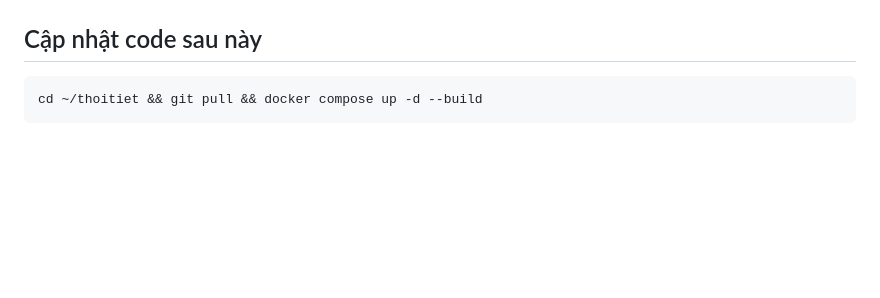
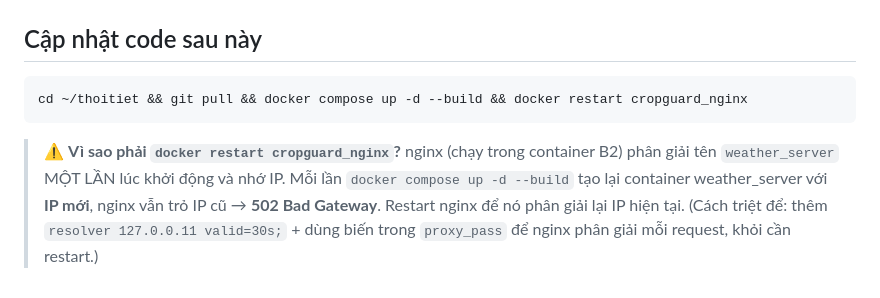
Before and after one commit to liemnh727706/thoitiet, a Markdown page: deploy/DEPLOY.md, the part around the change. Rendered like a GitHub page; blank space fills up the shorter version.

Commit message:
docs: ghi chú lỗi 502 do nginx nhớ IP cũ - thêm docker restart nginx vào quy trình update
Co-Authored-By: Claude Opus 4.8 <noreply@anthropic.com>

````diff
--- a/deploy/DEPLOY.md
+++ b/deploy/DEPLOY.md
@@ -115,5 +115,12 @@ Mở app trên điện thoại (khác WiFi/4G) → phải ra dữ liệu.
 
 ## Cập nhật code sau này
 ```bash
-cd ~/thoitiet && git pull && docker compose up -d --build
+cd ~/thoitiet && git pull && docker compose up -d --build && docker restart cropguard_nginx
 ```
+
+> ⚠️ **Vì sao phải `docker restart cropguard_nginx`?** nginx (chạy trong container B2)
+> phân giải tên `weather_server` MỘT LẦN lúc khởi động và nhớ IP. Mỗi lần
+> `docker compose up -d --build` tạo lại container weather_server với **IP mới**,
+> nginx vẫn trỏ IP cũ → **502 Bad Gateway**. Restart nginx để nó phân giải lại IP hiện tại.
+> (Cách triệt để: thêm `resolver 127.0.0.11 valid=30s;` + dùng biến trong `proxy_pass`
+> để nginx phân giải mỗi request, khỏi cần restart.)
````
